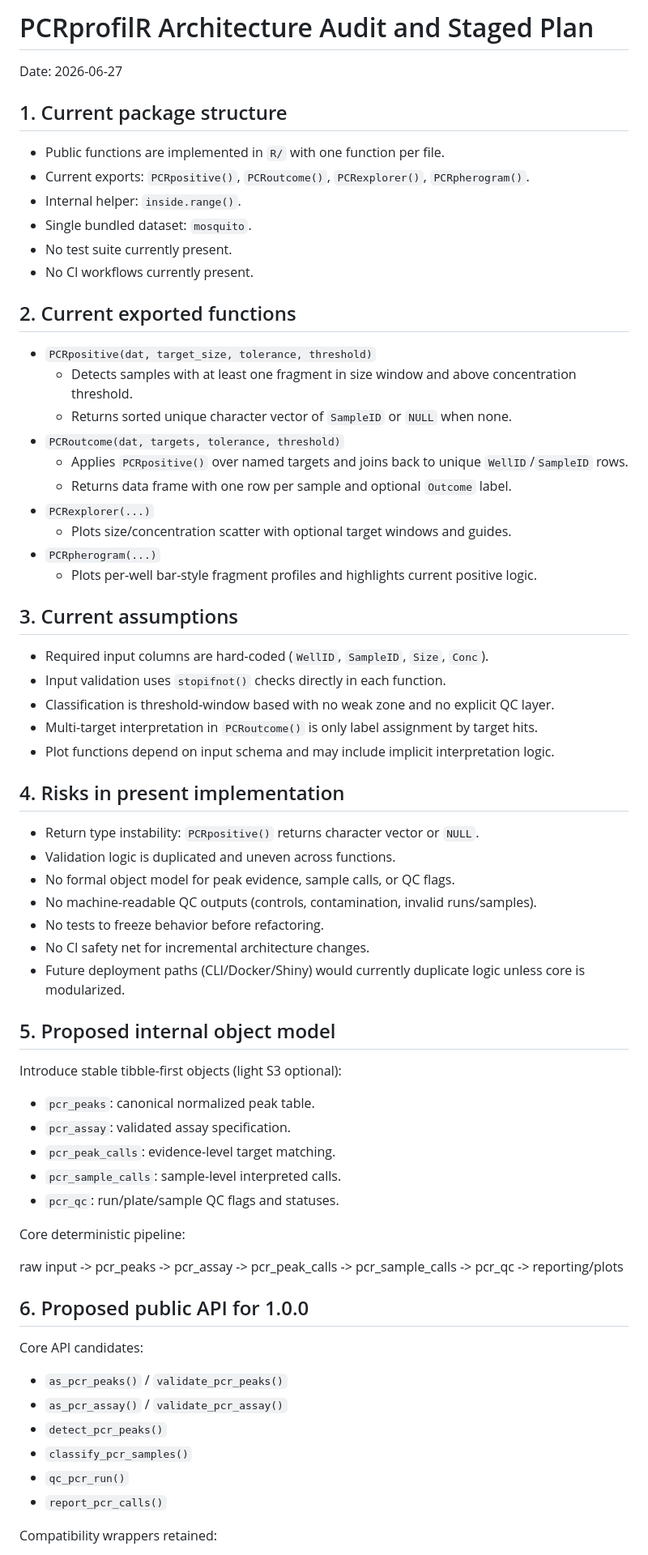
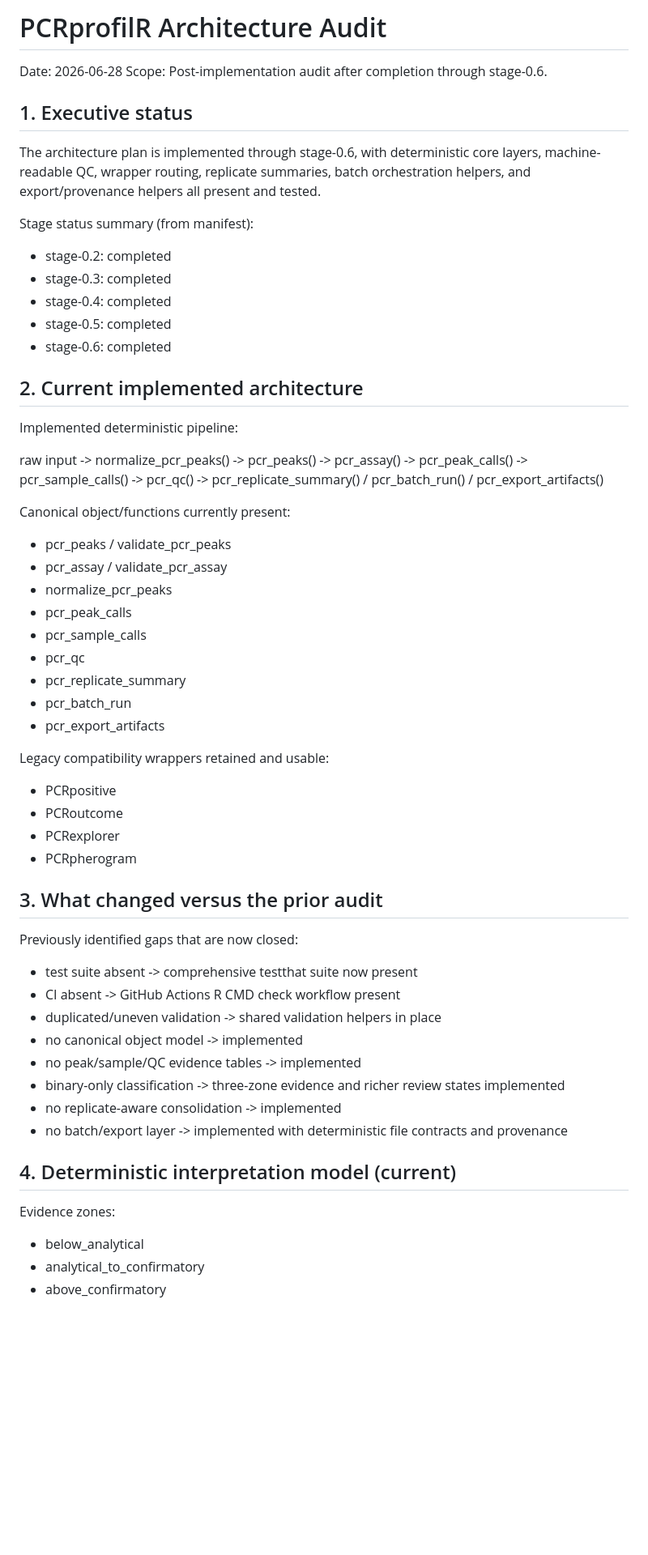
Before and after one commit to costantinicarlo/PCRprofilR, a Markdown page: docs/architecture-audit-2026-06-27.md, the part around one of its changes. Shown at 81% size. GitHub-like rendering; blank space fills up the shorter version.

Commit message:
refactor(audit): update architecture audit document for stage-0.6 completion

```diff
--- a/docs/architecture-audit-2026-06-27.md
+++ b/docs/architecture-audit-2026-06-27.md
@@ -1,71 +1,63 @@
-# PCRprofilR Architecture Audit and Staged Plan
+# PCRprofilR Architecture Audit
 
-Date: 2026-06-27
+Date: 2026-06-28
+Scope: Post-implementation audit after completion through stage-0.6.
 
-## 1. Current package structure
+## 1. Executive status
 
-- Public functions are implemented in `R/` with one function per file.
-- Current exports: `PCRpositive()`, `PCRoutcome()`, `PCRexplorer()`, `PCRpherogram()`.
-- Internal helper: `inside.range()`.
-- Single bundled dataset: `mosquito`.
-- No test suite currently present.
-- No CI workflows currently present.
+The architecture plan is implemented through stage-0.6, with deterministic core layers, machine-readable QC, wrapper routing, replicate summaries, batch orchestration helpers, and export/provenance helpers all present and tested.
 
-## 2. Current exported functions
+Stage status summary (from manifest):
 
-- `PCRpositive(dat, target_size, tolerance, threshold)`
-  - Detects samples with at least one fragment in size window and above concentration threshold.
-  - Returns sorted unique character vector of `SampleID` or `NULL` when none.
-- `PCRoutcome(dat, targets, tolerance, threshold)`
-  - Applies `PCRpositive()` over named targets and joins back to unique `WellID`/`SampleID` rows.
-  - Returns data frame with one row per sample and optional `Outcome` label.
-- `PCRexplorer(...)`
-  - Plots size/concentration scatter with optional target windows and guides.
-- `PCRpherogram(...)`
-  - Plots per-well bar-style fragment profiles and highlights current positive logic.
+- stage-0.2: completed
+- stage-0.3: completed
+- stage-0.4: completed
+- stage-0.5: completed
+- stage-0.6: completed
 
-## 3. Current assumptions
+## 2. Current implemented architecture
 
-- Required input columns are hard-coded (`WellID`, `SampleID`, `Size`, `Conc`).
-- Input validation uses `stopifnot()` checks directly in each function.
-- Classification is threshold-window based with no weak zone and no explicit QC layer.
-- Multi-target interpretation in `PCRoutcome()` is only label assignment by target hits.
-- Plot functions depend on input schema and may include implicit interpretation logic.
+Implemented deterministic pipeline:
 
-## 4. Risks in present implementation
+raw input -> normalize_pcr_peaks() -> pcr_peaks() -> pcr_assay() -> pcr_peak_calls() -> pcr_sample_calls() -> pcr_qc() -> pcr_replicate_summary() / pcr_batch_run() / pcr_export_artifacts()
 
-- Return type instability: `PCRpositive()` returns character vector or `NULL`.
-- Validation logic is duplicated and uneven across functions.
-- No formal object model for peak evidence, sample calls, or QC flags.
-- No machine-readable QC outputs (controls, contamination, invalid runs/samples).
-- No tests to freeze behavior before refactoring.
-- No CI safety net for incremental architecture changes.
-- Future deployment paths (CLI/Docker/Shiny) would currently duplicate logic unless core is modularized.
+Canonical object/functions currently present:
 
-## 5. Proposed internal object model
+- pcr_peaks / validate_pcr_peaks
+- pcr_assay / validate_pcr_assay
+- normalize_pcr_peaks
+- pcr_peak_calls
+- pcr_sample_calls
+- pcr_qc
+- pcr_replicate_summary
+- pcr_batch_run
+- pcr_export_artifacts
 
-Introduce stable tibble-first objects (light S3 optional):
+Legacy compatibility wrappers retained and usable:
 
-- `pcr_peaks`: canonical normalized peak table.
-- `pcr_assay`: validated assay specification.
-- `pcr_peak_calls`: evidence-level target matching.
-- `pcr_sample_calls`: sample-level interpreted calls.
-- `pcr_qc`: run/plate/sample QC flags and statuses.
+- PCRpositive
+- PCRoutcome
+- PCRexplorer
+- PCRpherogram
 
-Core deterministic pipeline:
+## 3. What changed versus the prior audit
 
-raw input -> pcr_peaks -> pcr_assay -> pcr_peak_calls -> pcr_sample_calls -> pcr_qc -> reporting/plots
+Previously identified gaps that are now closed:
 
-## 6. Proposed public API for 1.0.0
+- test suite absent -> comprehensive testthat suite now present
+- CI absent -> GitHub Actions R CMD check workflow present
+- duplicated/uneven validation -> shared validation helpers in place
+- no canonical object model -> implemented
+- no peak/sample/QC evidence tables -> implemented
+- binary-only classification -> three-zone evidence and richer review states implemented
+- no replicate-aware consolidation -> implemented
+- no batch/export layer -> implemented with deterministic file contracts and provenance
 
-Core API candidates:
+## 4. Deterministic interpretation model (current)
 
-- `as_pcr_peaks()` / `validate_pcr_peaks()`
-- `as_pcr_assay()` / `validate_pcr_assay()`
-- `detect_pcr_peaks()`
-- `classify_pcr_samples()`
-- `qc_pcr_run()`
-- `report_pcr_calls()`
+Evidence zones:
 
-Compatibility wrappers retained:
+- below_analytical
+- analytical_to_confirmatory
+- above_confirmatory
 
```
Also changed, not shown: other parts of docs/architecture-audit-2026-06-27.md (+55 -48 lines).
